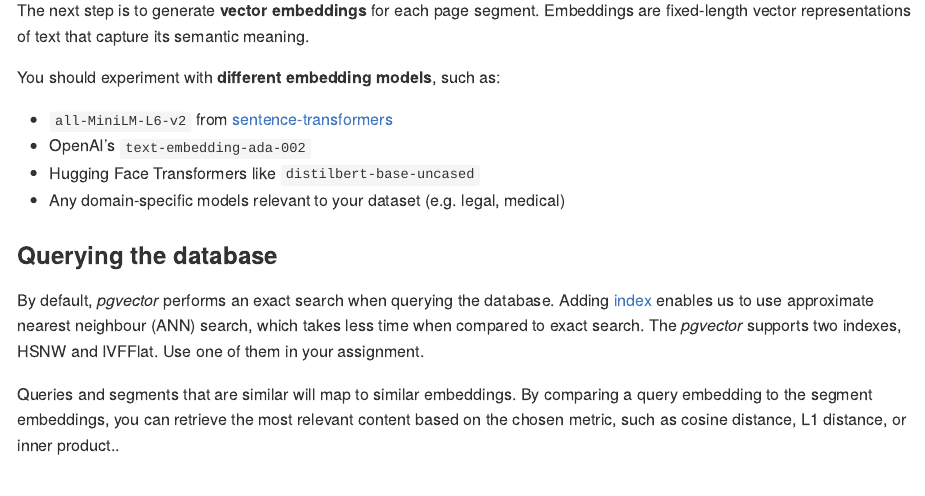
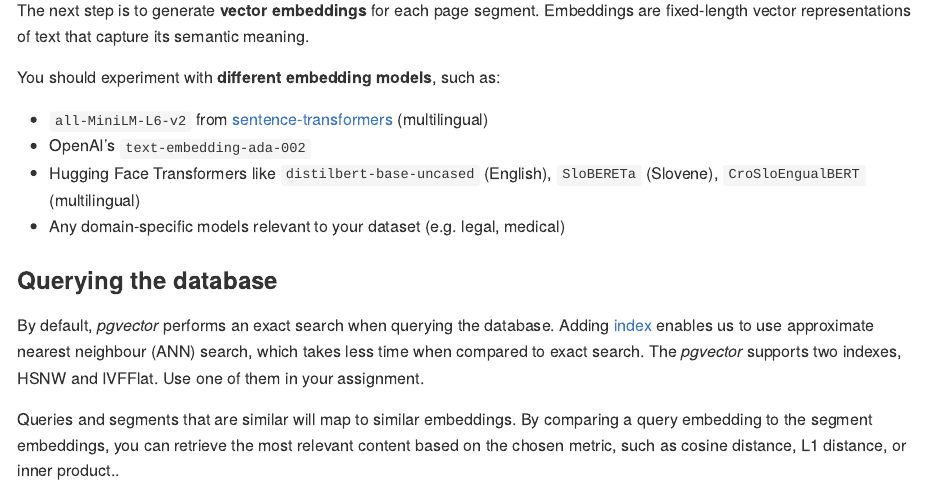
Before and after one commit to TimotejK/wier-labs, an R Markdown document (PA2.Rmd): the page in a window 1100 px wide, from 4630 px down. The pictures show the output file docs/PA2.md that the author committed with the source, drawn offline in the style of GitHub.

Commit message:
updated models for embeddings

```diff
--- a/PA2.Rmd
+++ b/PA2.Rmd
@@ -186,9 +186,9 @@ The next step is to generate **vector embeddings** for each page segment. Embedd
 
 You should experiment with **different embedding models**, such as:
 
-- `all-MiniLM-L6-v2` from [sentence-transformers](https://www.sbert.net/)
+- `all-MiniLM-L6-v2` from [sentence-transformers](https://www.sbert.net/) (multilingual)
 - OpenAI’s `text-embedding-ada-002`
-- Hugging Face Transformers like `distilbert-base-uncased`
+- Hugging Face Transformers like `distilbert-base-uncased` (English), `SloBERETa` (Slovene), `CroSloEngualBERT` (multilingual)
 - Any domain-specific models relevant to your dataset (e.g. legal, medical)
 
 ### Querying the database
```
Also changed, not shown: docs/PA2.md, 1 other file.
